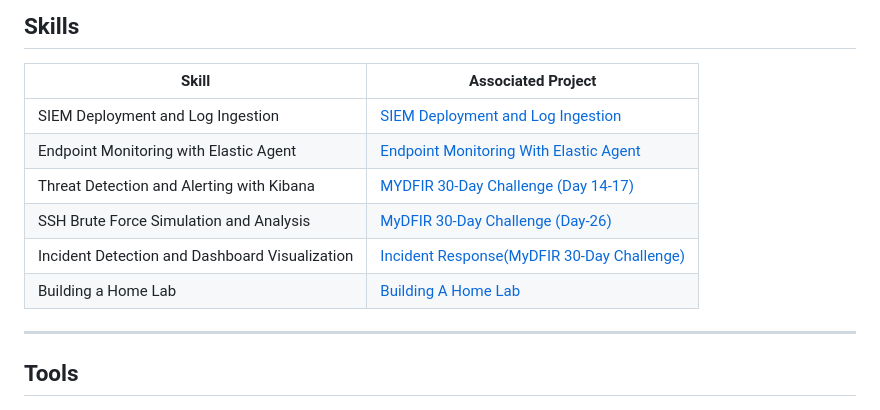
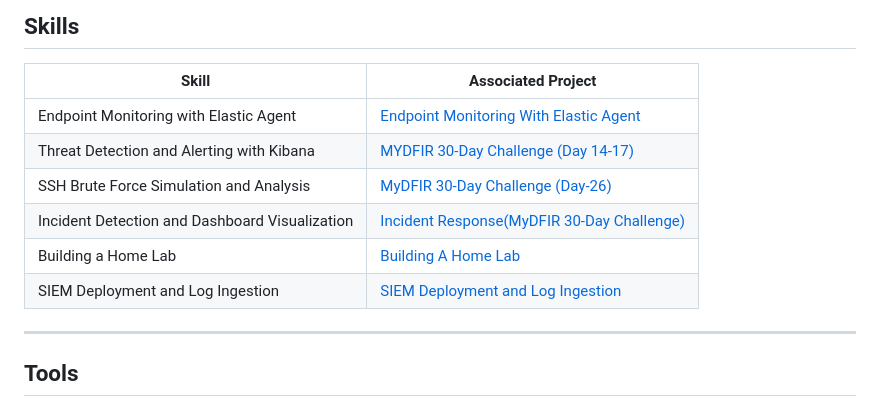
Before and after one commit to cyberPanch/CyberPanch, a Markdown page: README.md, the part around the change. GitHub-like rendering.

```diff
--- a/README.md
+++ b/README.md
@@ -18,12 +18,12 @@ A hands-on project simulating real-world SOC workflows using Elastic Stack, EDR,
 
 | Skill                                           | Associated Project |
 |------------------------------------------------|--------------------|
-| SIEM Deployment and Log Ingestion               | <a href="https://www.youtube.com/watch?v=ypXARA5Uk4I&t=15s">SIEM Deployment and Log Ingestion</a>|
 | Endpoint Monitoring with Elastic Agent          | <a href="https://www.canva.com/design/DAGkvYmjpFs/bUuFLBQjdpoKinmISz-rFw/view?utm_content=DAGkvYmjpFs&utm_campaign=designshare&utm_medium=link2&utm_source=uniquelinks&utlId=h1a1780c3c6"> Endpoint Monitoring With Elastic Agent</a> |
 | Threat Detection and Alerting with Kibana       | <a href="https://www.youtube.com/watch?v=AdUMhT1l1eY&t=604s">MYDFIR 30-Day Challenge (Day 14-17)</a> |
 | SSH Brute Force Simulation and Analysis         | <a href="https://www.youtube.com/watch?v=8sJCzoCGexE&t=1372s">MyDFIR 30-Day Challenge (Day-26)</a> |
 | Incident Detection and Dashboard Visualization  | <a href="https://www.canva.com/design/DAGkv0QWTJM/H-Bb2TY3ValYmmgst9Oh_g/view?utm_content=DAGkv0QWTJM&utm_campaign=designshare&utm_medium=link2&utm_source=uniquelinks&utlId=h061f4ba676">Incident Response(MyDFIR 30-Day Challenge)</a> |
 | Building a Home Lab                             | <a href="https://www.youtube.com/watch?v=kku0fVfksrk&list=PLG6KGSNK4PuBWmX9NykU0wnWamjxdKhDJ&index=1">Building A Home Lab</a> |
+| SIEM Deployment and Log Ingestion               | <a href="https://www.youtube.com/watch?v=ypXARA5Uk4I&t=15s">SIEM Deployment and Log Ingestion</a>|
 ---
 
 ## Tools
```
